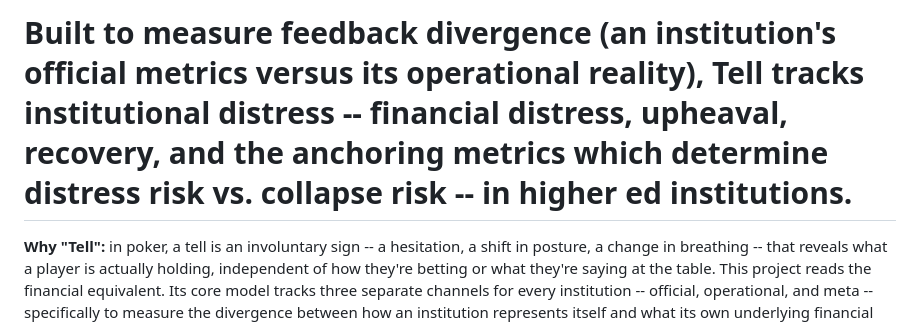
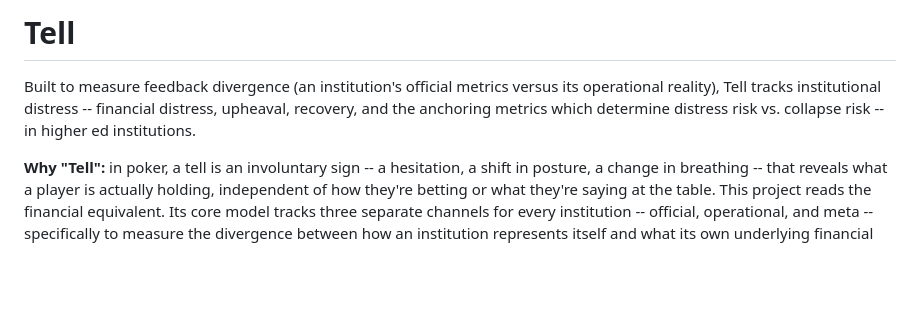
Before and after one commit to carmen-speer/Recursive-Information-Container-Dynamics, a Markdown page: README.md, the part around the change. GitHub-like rendering; blank space fills up the shorter version.

Commit message:
Update README to improve project description

```diff
--- a/README.md
+++ b/README.md
@@ -1,4 +1,6 @@
-# Built to measure feedback divergence (an institution's official metrics versus its operational reality), Tell tracks institutional distress -- financial distress, upheaval, recovery, and the anchoring metrics which determine distress risk vs. collapse risk -- in higher ed institutions.
+# Tell
+
+Built to measure feedback divergence (an institution's official metrics versus its operational reality), Tell tracks institutional distress -- financial distress, upheaval, recovery, and the anchoring metrics which determine distress risk vs. collapse risk -- in higher ed institutions.
 
 **Why "Tell":** in poker, a tell is an involuntary sign -- a hesitation, a
 shift in posture, a change in breathing -- that reveals what a player is
```
